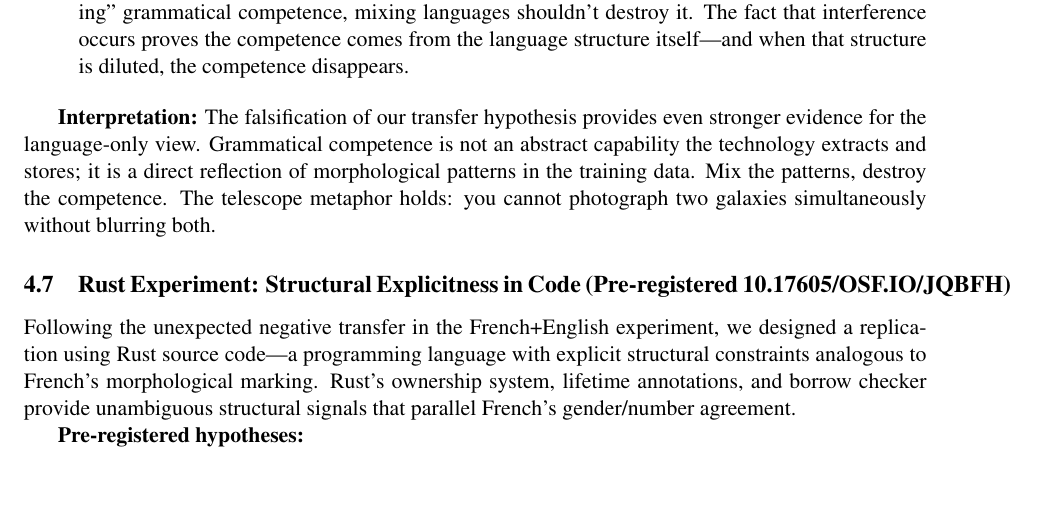
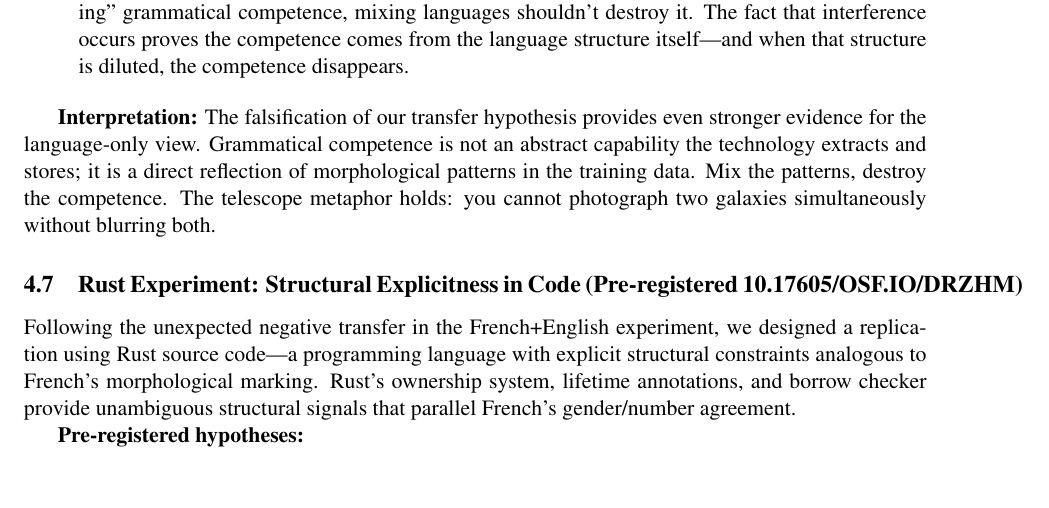
Before and after one commit to adamzwasserman/fractal-language, a LaTeX paper (paper/paper.tex): part of page 9 of 17, cut so that both start at the same text. Compiled offline with pdfLaTeX.

Commit message:
Correct Rust experiment pre-registration ID to DRZHM
The Rust subsection cited 10.17605/OSF.IO/JQBFH, which does not resolve
(404, not a registration under the author's OSF account). The correct
pre-registration is DRZHM (Rust as Synthetic Morphology, Experiment 4,
registered 2026-01-01), verified against the live OSF API. Fixed in the
English and French sources; build artifacts regenerate on recompile.

```diff
--- a/paper/paper.tex
+++ b/paper/paper.tex
@@ -343,7 +343,7 @@ Step & EN Grammar & FR Grammar \\
 
 \textbf{Interpretation:} The falsification of our transfer hypothesis provides even stronger evidence for the language-only view. Grammatical competence is not an abstract capability the technology extracts and stores; it is a direct reflection of morphological patterns in the training data. Mix the patterns, destroy the competence. The telescope metaphor holds: you cannot photograph two galaxies simultaneously without blurring both.
 
-\subsection{Rust Experiment: Structural Explicitness in Code (Pre-registered 10.17605/OSF.IO/JQBFH)}
+\subsection{Rust Experiment: Structural Explicitness in Code (Pre-registered 10.17605/OSF.IO/DRZHM)}
 
 Following the unexpected negative transfer in the French+English experiment, we designed a replication using Rust source code---a programming language with explicit structural constraints analogous to French's morphological marking. Rust's ownership system, lifetime annotations, and borrow checker provide unambiguous structural signals that parallel French's gender/number agreement.
 
```
Also changed, not shown: paper/paper_fr.tex (+1 -1 lines).
